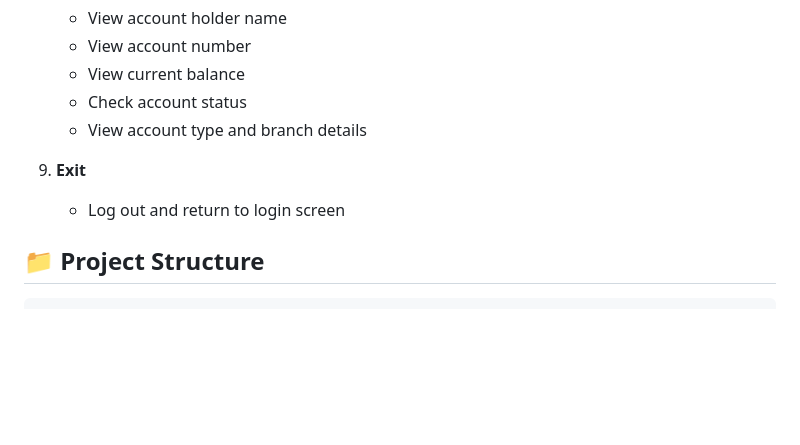
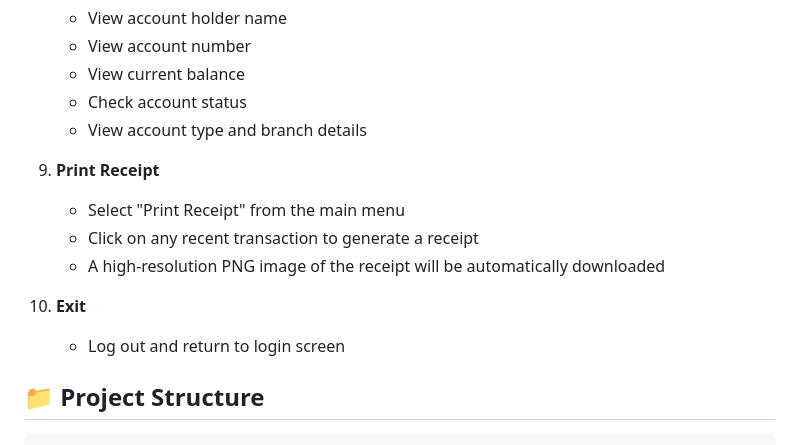
Before and after one commit to Soumit-das-oss/ATM-machine-simulator, a Markdown page: README.md, the part around the change. Rendered like a GitHub page; blank space fills up the shorter version.

Commit message:
Update README.md with how to use print receipt instructions

```diff
--- a/README.md
+++ b/README.md
@@ -97,8 +97,13 @@ Navigate to: `http://localhost:5000`
    - Check account status
    - View account type and branch details
 
-9. **Exit**
-   - Log out and return to login screen
+9. **Print Receipt**
+   - Select "Print Receipt" from the main menu
+   - Click on any recent transaction to generate a receipt
+   - A high-resolution PNG image of the receipt will be automatically downloaded
+
+10. **Exit**
+    - Log out and return to login screen
 
 ## 📁 Project Structure
 
```
